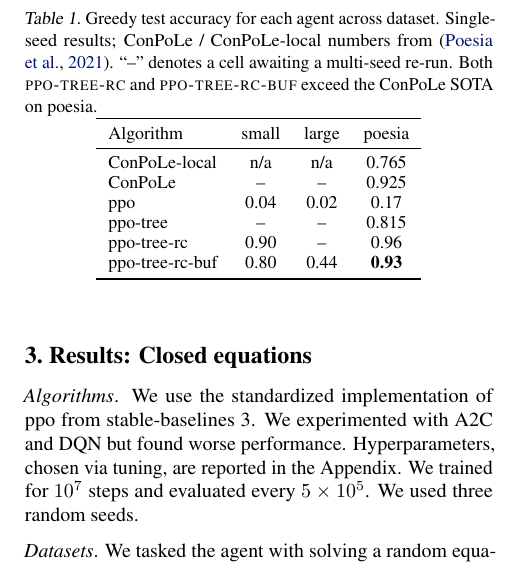
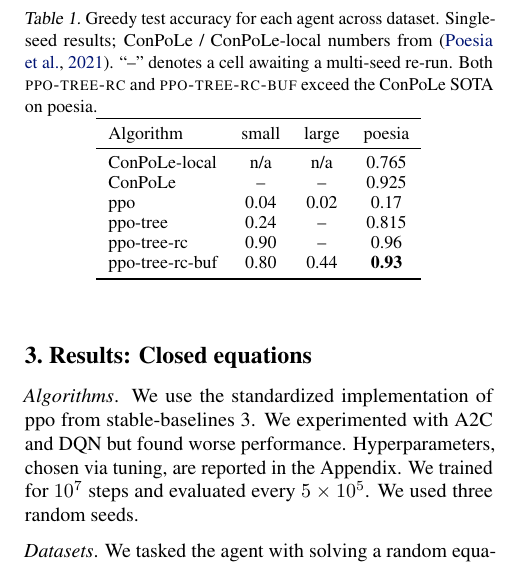
Before and after one commit to Khev/abel-rl-v3, a LaTeX paper (papers/main.tex): part of one column of page 3 of 16, cut so that both start at the same text. Compiled offline with pdfLaTeX.

Commit message:
Fill ppo-tree x small (abel_level3) cell: greedy=0.24
cell_pt_l3 finished at 2M steps. Single seed, fixed encoder. Coverage=0.74,
beam=0.35, success@10=0.42. Confirms TreeMLP alone (no rc/buf) gives a
6x improvement over vanilla ppo (0.04 -> 0.24) on the small dataset,
even though it's a long way from the rc-augmented 0.90.

Co-Authored-By: Claude Opus 4.7 (1M context) <noreply@anthropic.com>

```diff
--- a/papers/main.tex
+++ b/papers/main.tex
@@ -222,7 +222,7 @@ Algorithm & small & large & poesia \\
 ConPoLe-local    & n/a   & n/a   & 0.765 \\
 ConPoLe          & --    & --    & 0.925 \\
 ppo              & 0.04  & 0.02  & 0.17  \\
-ppo-tree         & --    & --    & 0.815 \\
+ppo-tree         & 0.24  & --    & 0.815 \\
 ppo-tree-rc      & 0.90  & --    & 0.96  \\
 ppo-tree-rc-buf  & 0.80  & 0.44  & \textbf{0.93} \\
 \bottomrule
```
Also changed, not shown: papers/main.pdf.
